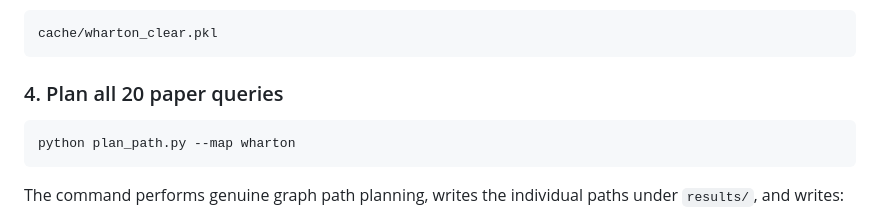
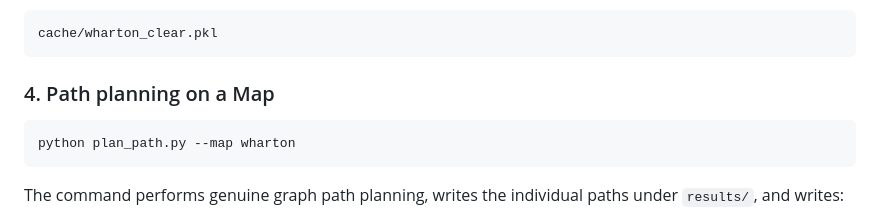
Before and after one commit to droneslab/CLEAR, a Markdown page: README.md, the part around the change. GitHub-like rendering.

Commit message:
Rename path planning instructions

````diff
--- a/README.md
+++ b/README.md
@@ -100,7 +100,7 @@ The default Wharton build uses 31,440 seeds, `alpha_bdy=0`, minimum area 2,
 cache/wharton_clear.pkl
 ```
 
-### 4. Plan all 20 paper queries
+### 4. Path planning on a Map
 
 ```bash
 python plan_path.py --map wharton
````
